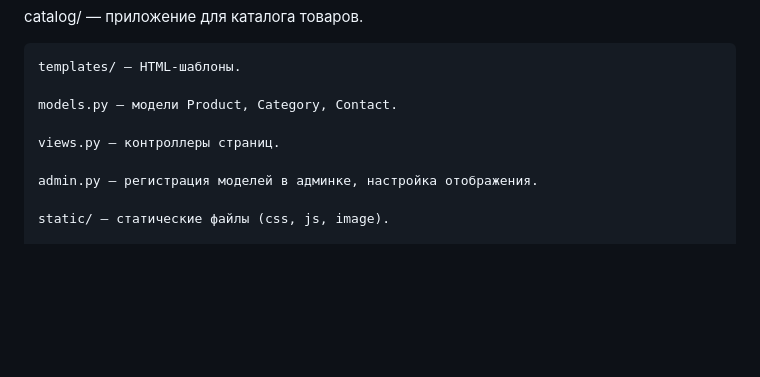
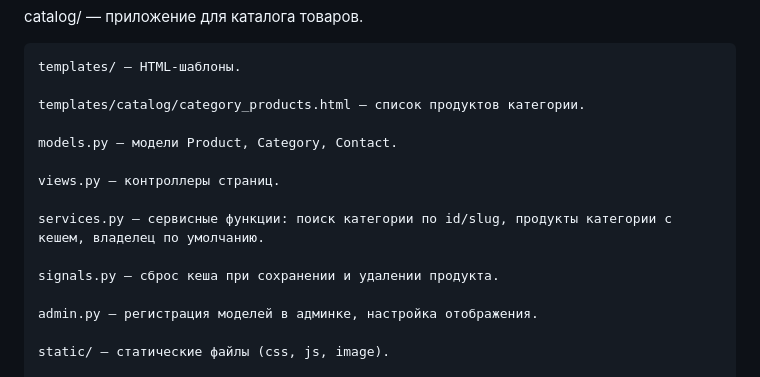
Before and after one commit to lidiar8r-ops/home_work_shop, a Markdown page: README.md, the part around one of its changes. GitHub-like rendering; blank space fills up the shorter version.

Commit message:
README: структура сервисов и сигналов, версия 6.0
Co-Authored-By: Claude Code <noreply@anthropic.com>

```diff
--- a/README.md
+++ b/README.md
@@ -79,9 +79,15 @@ catalog/ — приложение для каталога товаров.
 
     templates/ — HTML‑шаблоны.
 
+    templates/catalog/category_products.html — список продуктов категории.
+
     models.py — модели Product, Category, Contact.
 
     views.py — контроллеры страниц.
+
+    services.py — сервисные функции: поиск категории по id/slug, продукты категории с кешем, владелец по умолчанию.
+
+    signals.py — сброс кеша при сохранении и удалении продукта.
 
     admin.py — регистрация моделей в админке, настройка отображения.
 
```
Also changed, not shown: other parts of README.md (+2 -2 lines).
